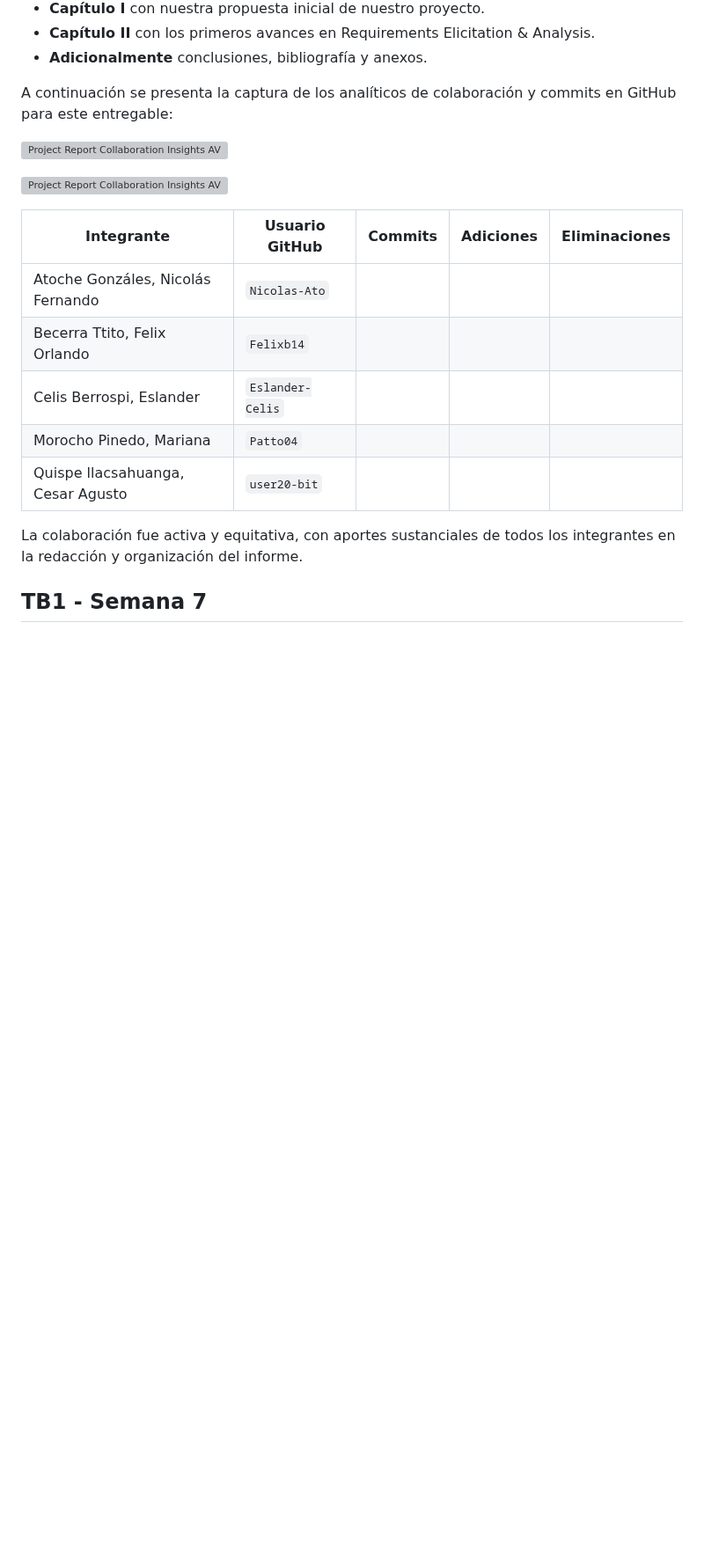
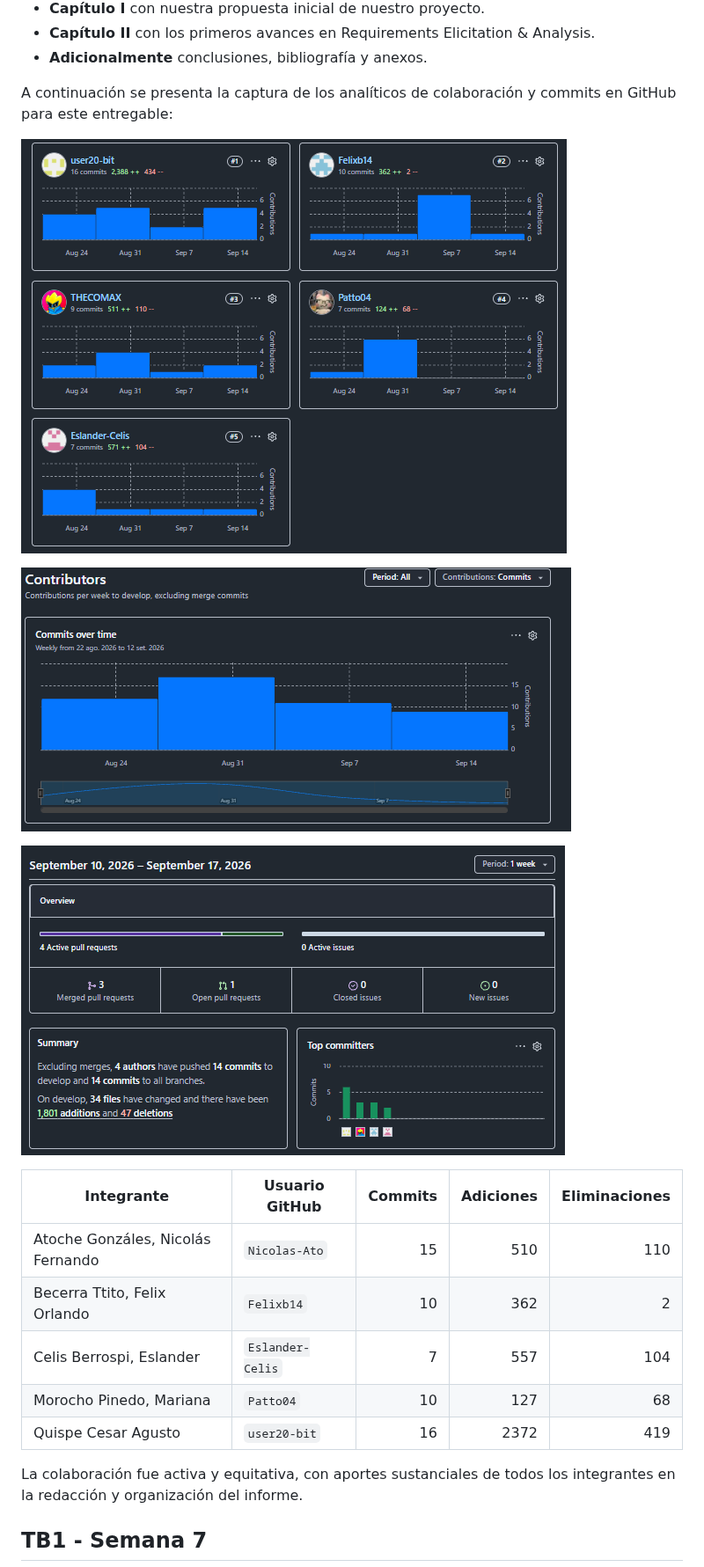
Before and after one commit to BL-App-Movil-1ACC0238-2620-4951/Logix-OptiFlow-Report, a Markdown page: README.md, the part around the change. Shown at 88% size. Rendered like a GitHub page; pictures changed too: assets/commits/commit1.png (added), assets/commits/commit2.png (added), assets/commits/commit3.png (added); blank space fills up the shorter version; grey boxes are pictures that could not be loaded.

Commit message:
Update report visuals and cleanup docs

```diff
--- a/README.md
+++ b/README.md
@@ -83,17 +83,19 @@ Durante esta fase, el equipo elaboró el **informe inicial**, que incluyó los s
 
 A continuación se presenta la captura de los analíticos de colaboración y commits en GitHub para este entregable:
 
-![Project Report Collaboration Insights AV1]()
+![Project Report Collaboration Insights AV1](assets/commits/commit1.png)
 
-![Project Report Collaboration Insights AV1]()
+![Project Report Collaboration Insights AV1](assets/commits/commit2.png)
+
+![Project Report Collaboration Insights AV1](assets/commits/commit3.png)
 
 | Integrante | Usuario GitHub | Commits | Adiciones | Eliminaciones |
-|---|---|---|---|---|
-| Atoche Gonzáles, Nicolás Fernando | `Nicolas-Ato` | | | |
-| Becerra Ttito, Felix Orlando | `Felixb14` | | | |
-| Celis Berrospi, Eslander | `Eslander-Celis` | | | |
-| Morocho Pinedo, Mariana | `Patto04` | | | |
-| Quispe llacsahuanga, Cesar Agusto | `user20-bit` | | | |
+|---|---|---:|---:|---:|
+| Atoche Gonzáles, Nicolás Fernando | `Nicolas-Ato` | 15 | 510 | 110 |
+| Becerra Ttito, Felix Orlando | `Felixb14` | 10 | 362 | 2 |
+| Celis Berrospi, Eslander | `Eslander-Celis` | 7 | 557 | 104 |
+| Morocho Pinedo, Mariana | `Patto04` | 10 | 127 | 68 |
+| Quispe Cesar Agusto | `user20-bit` | 16 | 2372 | 419 |
 
 La colaboración fue activa y equitativa, con aportes sustanciales de todos los integrantes en la redacción y organización del informe.
 
```
Also changed, not shown: Capitulo2.md (+2 -27 lines).
